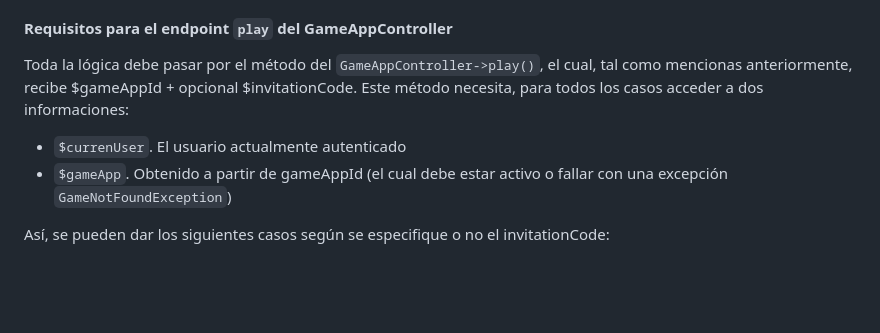
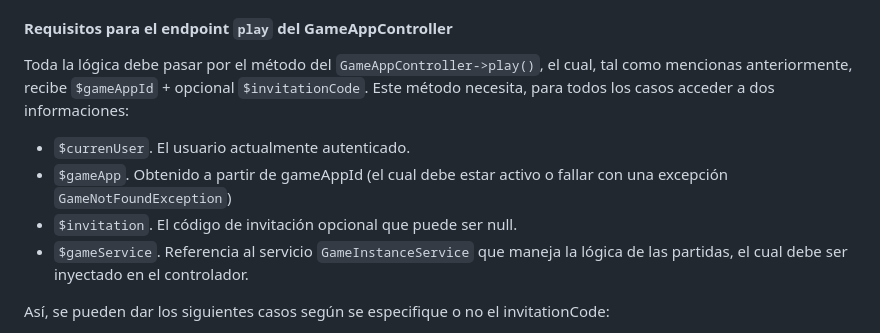
Before and after one commit to eormeno/GameCore, a Markdown page: promts.md, the part around the change. Rendered like a GitHub page; blank space fills up the shorter version.

Commit message:
feat: Update requirements for 'play' endpoint to include optional invitation code and game service reference

```diff
--- a/promts.md
+++ b/promts.md
@@ -194,9 +194,11 @@
 #### Definiciones
 **Partida**: De ahora en adelante, el término "Partida" se refiera a una instancia de `Game`, asociada a un objeto `GameApp` que tiene un conjunto de jugadores (instancias del modelo pivote `GameUser`), un conjunto de servicios con información de la misma y un estado que puede ser `WAITING`, `RUNNING`, `FINISHED` o `CANCELLED`. Puede ser de un solo jugador o multijugador. En otros contextos, una partida puede ser referida como un "save".
 #### Requisitos para el endpoint `play` del GameAppController
-Toda la lógica debe pasar por el método del `GameAppController->play()`, el cual, tal como mencionas anteriormente, recibe $gameAppId + opcional $invitationCode. Este método necesita, para todos los casos acceder a dos informaciones:
-- `$currenUser`. El usuario actualmente autenticado
+Toda la lógica debe pasar por el método del `GameAppController->play()`, el cual, tal como mencionas anteriormente, recibe `$gameAppId` + opcional `$invitationCode`. Este método necesita, para todos los casos acceder a dos informaciones:
+- `$currenUser`. El usuario actualmente autenticado.
 - `$gameApp`. Obtenido a partir de gameAppId (el cual debe estar activo o fallar con una excepción `GameNotFoundException`)
+- `$invitation`. El código de invitación opcional que puede ser null.
+- `$gameService`. Referencia al servicio `GameInstanceService` que maneja la lógica de las partidas, el cual debe ser inyectado en el controlador.
 
 Así, se pueden dar los siguientes casos según se especifique o no el invitationCode:
 1. **Sin invitationCode**
```
